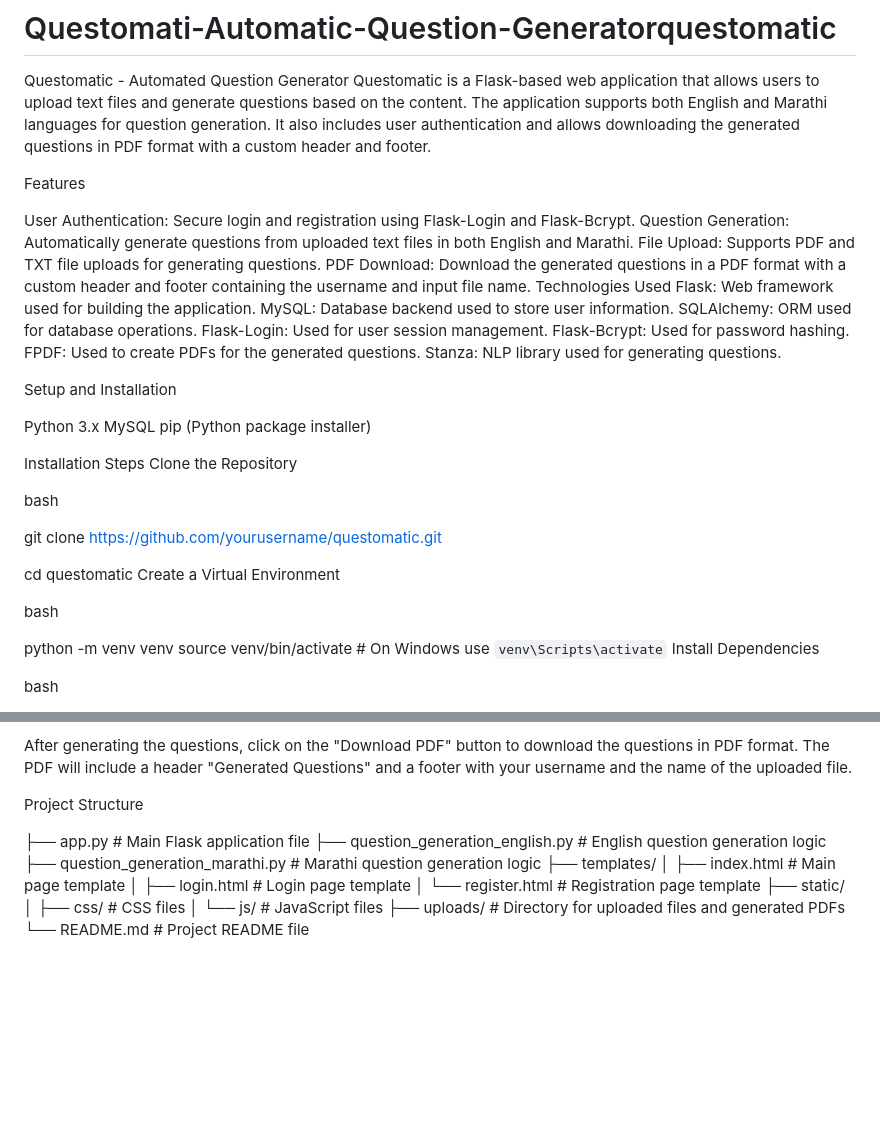
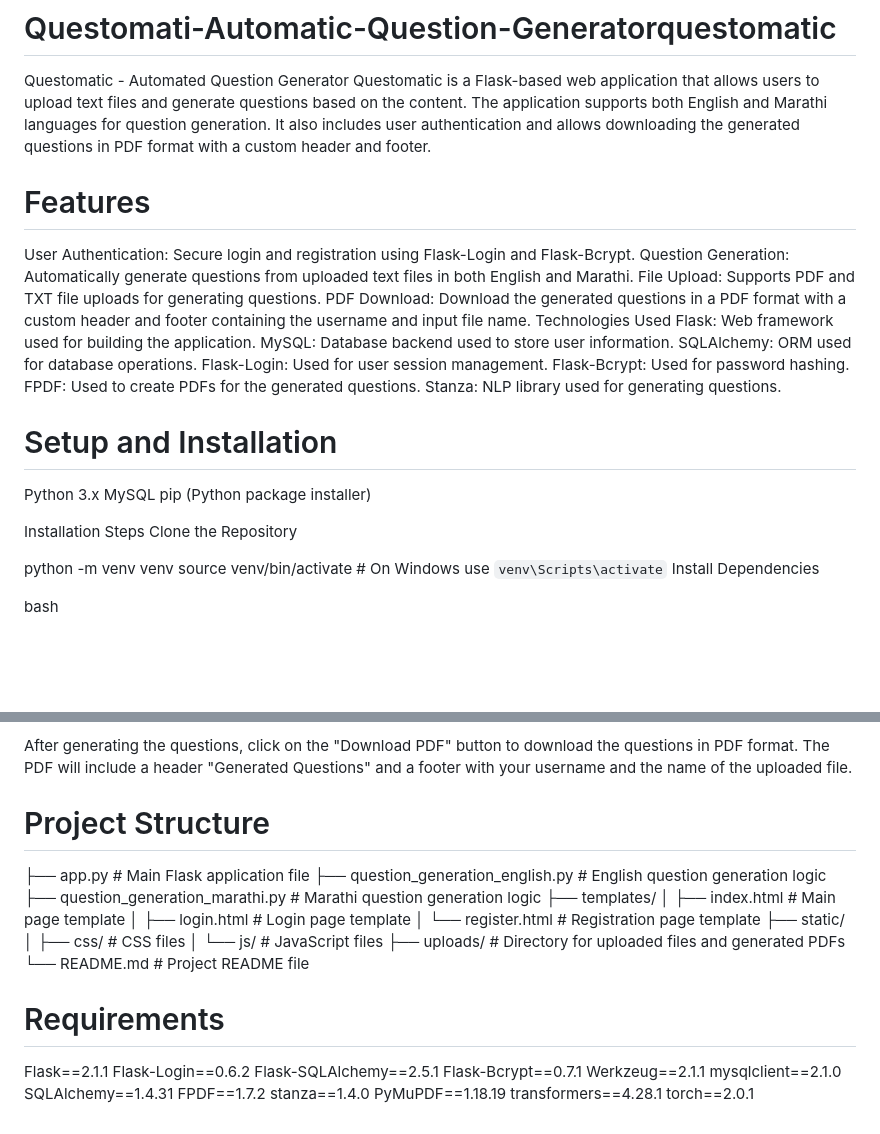
Before and after one commit to rohitgaikwad45/Questomatic-Automatic-Question-Generator, a Markdown page: README.md, 2 parts joined by grey strips. Drawn GitHub-style; blank space fills up the shorter version.

```diff
--- a/README.md
+++ b/README.md
@@ -4,7 +4,7 @@ Questomatic - Automated Question Generator
 Questomatic is a Flask-based web application that allows users to upload text files and generate questions based on the content. The application supports both English and Marathi languages for question generation. It also includes user authentication and allows downloading the generated questions in PDF format with a custom header and footer.
 
 
-Features
+# Features
 
 
 User Authentication: Secure login and registration using Flask-Login and Flask-Bcrypt.
@@ -21,7 +21,7 @@ FPDF: Used to create PDFs for the generated questions.
 Stanza: NLP library used for generating questions.
 
 
-Setup and Installation
+# Setup and Installation
 
 Python 3.x
 MySQL
@@ -31,14 +31,6 @@ pip (Python package installer)
 Installation Steps
 Clone the Repository
 
-bash
-
-git clone https://github.com/yourusername/questomatic.git
-
-cd questomatic
-Create a Virtual Environment
-
-bash
 
 python -m venv venv
 source venv/bin/activate  # On Windows use `venv\Scripts\activate`
@@ -89,7 +81,7 @@ The PDF will include a header "Generated Questions" and a footer with your usern
 
 
 
-Project Structure
+# Project Structure
 
 
 ├── app.py                  # Main Flask application file
@@ -104,3 +96,19 @@ Project Structure
 │   └── js/                 # JavaScript files
 ├── uploads/                # Directory for uploaded files and generated PDFs
 └── README.md               # Project README file
+
+
+# Requirements
+
+Flask==2.1.1
+Flask-Login==0.6.2
+Flask-SQLAlchemy==2.5.1
+Flask-Bcrypt==0.7.1
+Werkzeug==2.1.1
+mysqlclient==2.1.0
+SQLAlchemy==1.4.31
+FPDF==1.7.2
+stanza==1.4.0
+PyMuPDF==1.18.19
+transformers==4.28.1
+torch==2.0.1
```
